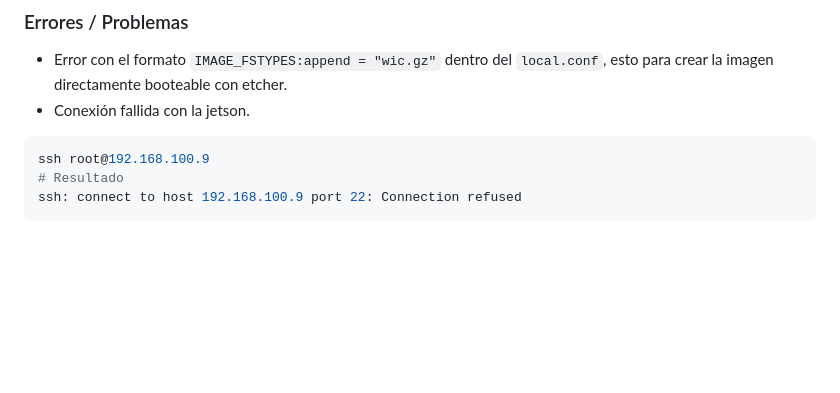
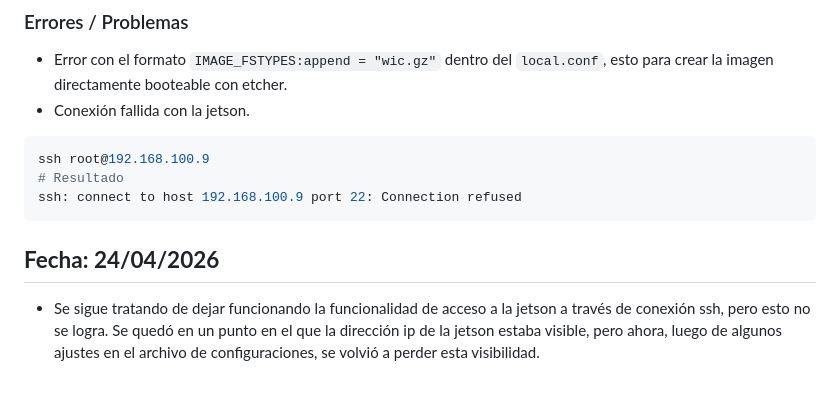
Before and after one commit to gaboprz/Embebidos-Proyecto2, a Markdown page: Bitácora/bitacora_Gabriel.md, the part around the change. GitHub-like rendering; blank space fills up the shorter version.

Commit message:
Actualización bitácora

````diff
--- a/Bitácora/bitacora_Gabriel.md
+++ b/Bitácora/bitacora_Gabriel.md
@@ -162,3 +162,8 @@ ssh root@192.168.100.9
 # Resultado
 ssh: connect to host 192.168.100.9 port 22: Connection refused
 ```
+
+
+## **Fecha: 24/04/2026**
+
+- Se sigue tratando de dejar funcionando la funcionalidad de acceso a la jetson a través de conexión ssh, pero esto no se logra. Se quedó en un punto en el que la dirección ip de la jetson estaba visible, pero ahora, luego de algunos ajustes en el archivo de configuraciones, se volvió a perder esta visibilidad.
````
